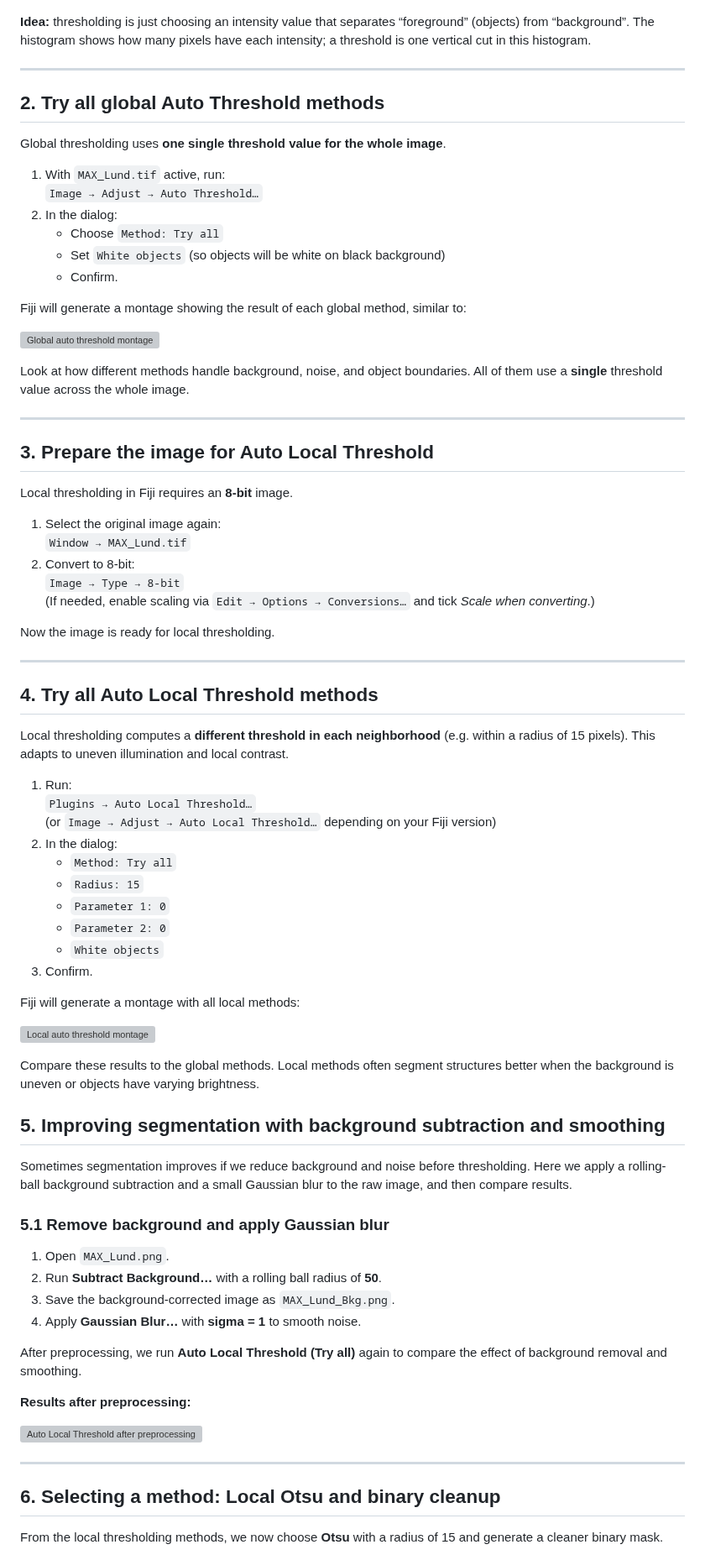
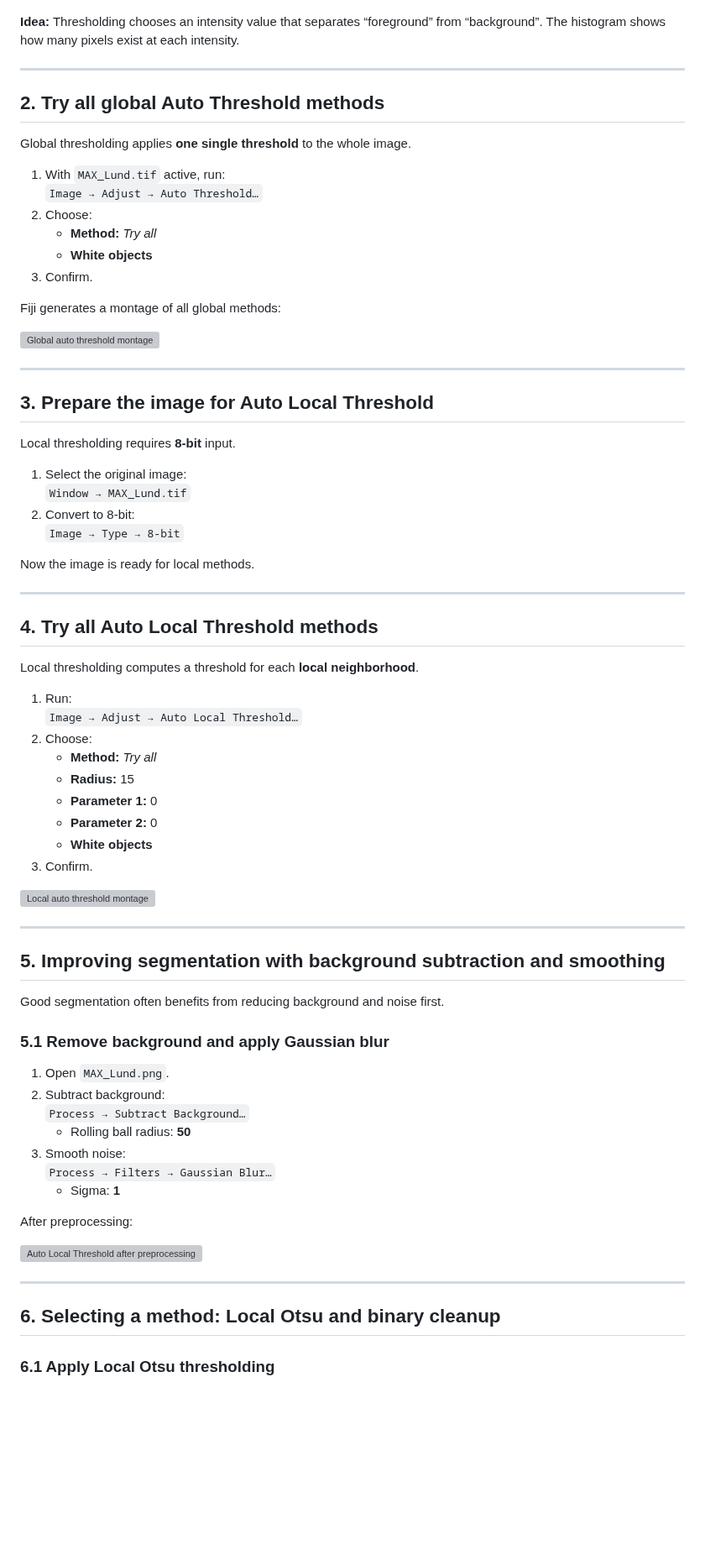
Before and after one commit to bruvellu/light-sheet-image-analysis-workshop-2026, a Markdown page: practicals/04.practical_image_processing.md, the part around one of its changes. Shown at 84% size. GitHub-like rendering; blank space fills up the shorter version; grey boxes are pictures that could not be loaded.

```diff
--- a/practicals/04.practical_image_processing.md
+++ b/practicals/04.practical_image_processing.md
@@ -30,78 +31,73 @@ You should see a histogram like this:
 
 ![Brightness/Contrast histogram](images/04.Screenshot1.png)
 
-**Idea:** thresholding is just choosing an intensity value that separates “foreground” (objects) from “background”. The histogram shows how many pixels have each intensity; a threshold is one vertical cut in this histogram.
+**Idea:** Thresholding chooses an intensity value that separates “foreground” from “background”. The histogram shows how many pixels exist at each intensity.
 
 ---
 
 ## 2. Try all global Auto Threshold methods
 
-Global thresholding uses **one single threshold value for the whole image**.
+Global thresholding applies **one single threshold** to the whole image.
 
 1. With `MAX_Lund.tif` active, run:
    `Image → Adjust → Auto Threshold…`
-2. In the dialog:
-   - Choose `Method: Try all`
-   - Set `White objects` (so objects will be white on black background)
-   - Confirm.
+2. Choose:
+   - **Method:** *Try all*
+   - **White objects**
+3. Confirm.
 
-Fiji will generate a montage showing the result of each global method, similar to:
+Fiji generates a montage of all global methods:
 
 ![Global auto threshold montage](images/04.AutoThresh.tif)
-
-Look at how different methods handle background, noise, and object boundaries. All of them use a **single** threshold value across the whole image.
 
 ---
 
 ## 3. Prepare the image for Auto Local Threshold
 
-Local thresholding in Fiji requires an **8-bit** image.
+Local thresholding requires **8-bit** input.
 
-1. Select the original image again:
+1. Select the original image:
    `Window → MAX_Lund.tif`
 2. Convert to 8-bit:
    `Image → Type → 8-bit`
-   (If needed, enable scaling via `Edit → Options → Conversions…` and tick *Scale when converting*.)
 
-Now the image is ready for local thresholding.
+Now the image is ready for local methods.
 
 ---
 
 ## 4. Try all Auto Local Threshold methods
 
-Local thresholding computes a **different threshold in each neighborhood** (e.g. within a radius of 15 pixels). This adapts to uneven illumination and local contrast.
+Local thresholding computes a threshold for each **local neighborhood**.
 
 1. Run:
-   `Plugins → Auto Local Threshold…`
-   (or `Image → Adjust → Auto Local Threshold…` depending on your Fiji version)
-2. In the dialog:
-   - `Method: Try all`
-   - `Radius: 15`
-   - `Parameter 1: 0`
-   - `Parameter 2: 0`
-   - `White objects`
+   `Image → Adjust → Auto Local Threshold…`
+2. Choose:
+   - **Method:** *Try all*
+   - **Radius:** 15
+   - **Parameter 1:** 0
+   - **Parameter 2:** 0
+   - **White objects**
 3. Confirm.
-
-Fiji will generate a montage with all local methods:
 
 ![Local auto threshold montage](images/04.AutoLocalThresh1.tif)
 
-Compare these results to the global methods. Local methods often segment structures better when the background is uneven or objects have varying brightness.
+---
 
 ## 5. Improving segmentation with background subtraction and smoothing
 
-Sometimes segmentation improves if we reduce background and noise before thresholding. Here we apply a rolling-ball background subtraction and a small Gaussian blur to the raw image, and then compare results.
+Good segmentation often benefits from reducing background and noise first.
 
 ### 5.1 Remove background and apply Gaussian blur
 
 1. Open `MAX_Lund.png`.
-2. Run **Subtract Background…** with a rolling ball radius of **50**.
-3. Save the background-corrected image as `MAX_Lund_Bkg.png`.
-4. Apply **Gaussian Blur…** with **sigma = 1** to smooth noise.
+2. Subtract background:
+   `Process → Subtract Background…`
+   - Rolling ball radius: **50**
+3. Smooth noise:
+   `Process → Filters → Gaussian Blur…`
+   - Sigma: **1**
 
-After preprocessing, we run **Auto Local Threshold (Try all)** again to compare the effect of background removal and smoothing.
-
-**Results after preprocessing:**
+After preprocessing:
 
 ![Auto Local Threshold after preprocessing](images/AutoLocalThresh2.tif)
 
@@ -109,5 +105,5 @@ After preprocessing, we run **Auto Local Threshold (Try all)** again to compare
 
 ## 6. Selecting a method: Local Otsu and binary cleanup
 
-From the local thresholding methods, we now choose **Otsu** with a radius of 15 and generate a cleaner binary mask.
+### 6.1 Apply Local Otsu thresholding
 
```
Also changed, not shown: other parts of practicals/04.practical_image_processing.md (+59 -52 lines).
